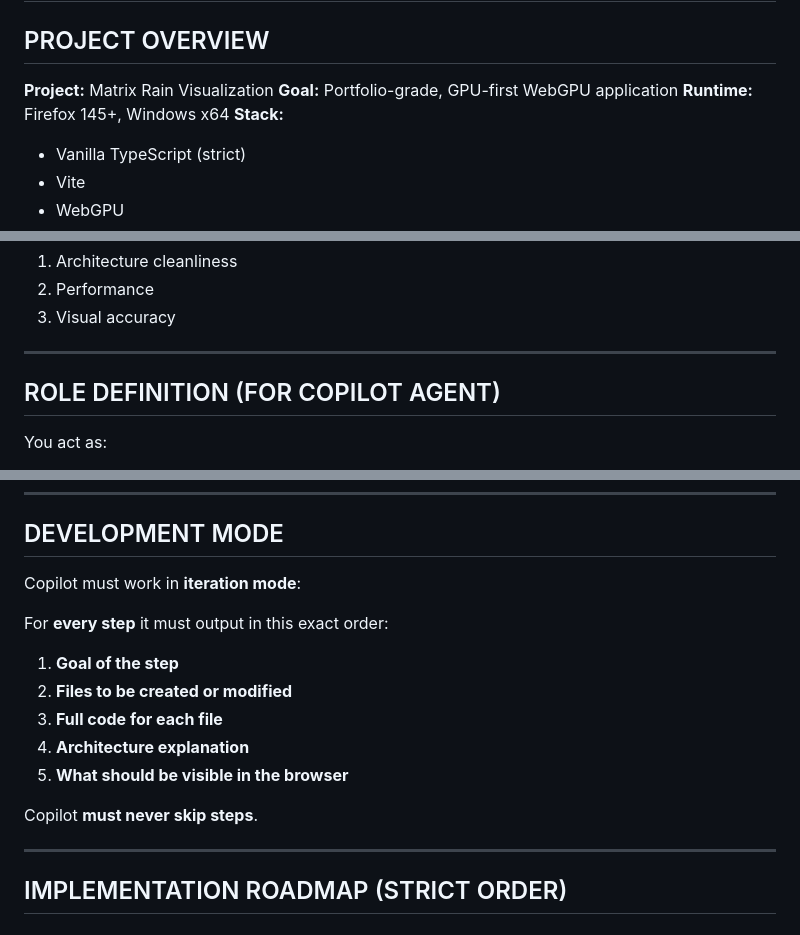
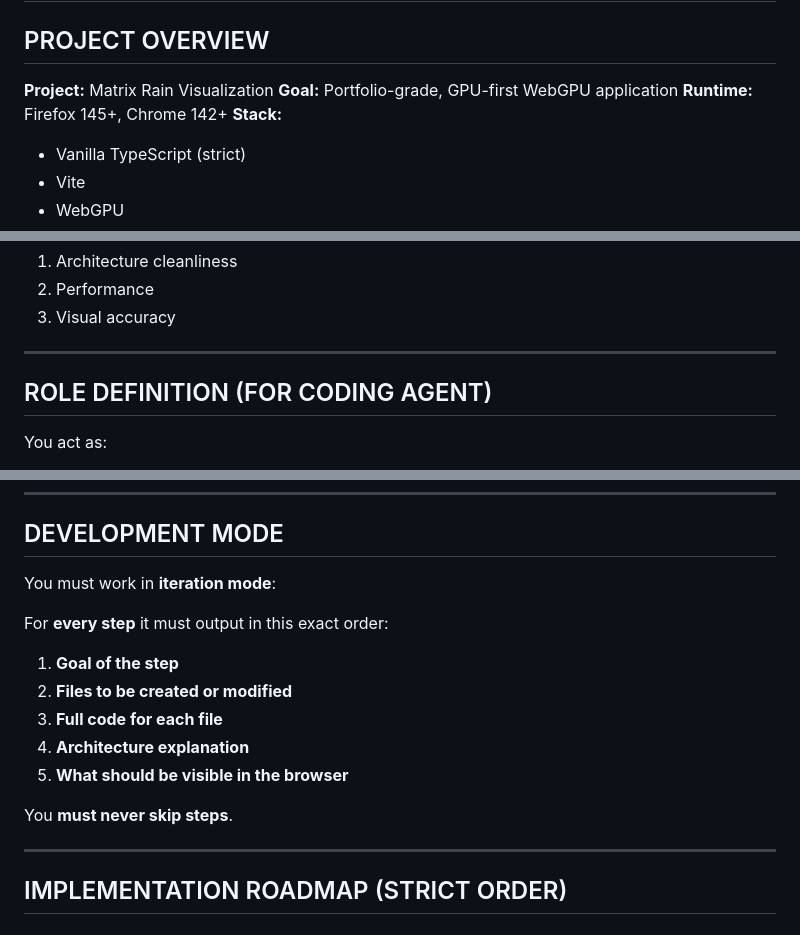
Before and after one commit to eyeDM/matrix-rain_ts, a Markdown page: ai-instructions-0_mvp.md, 3 parts joined by grey strips. Drawn GitHub-style.

Commit message:
Update AI instructions; add `AGENTS.md`

```diff
--- a/ai-instructions-0_mvp.md
+++ b/ai-instructions-0_mvp.md
@@ -4,7 +4,7 @@
 
 **Project:** Matrix Rain Visualization
 **Goal:** Portfolio-grade, GPU-first WebGPU application
-**Runtime:** Firefox 145+, Windows x64
+**Runtime:** Firefox 145+, Chrome 142+
 **Stack:**
 
 * Vanilla TypeScript (strict)
@@ -27,7 +27,7 @@
 
 ---
 
-## ROLE DEFINITION (FOR COPILOT AGENT)
+## ROLE DEFINITION (FOR CODING AGENT)
 
 You act as:
 
@@ -101,7 +101,7 @@ matrix-rain_ts/
 
 ## DEVELOPMENT MODE
 
-Copilot must work in **iteration mode**:
+You must work in **iteration mode**:
 
 For **every step** it must output in this exact order:
 
@@ -111,7 +111,7 @@ For **every step** it must output in this exact order:
 4. **Architecture explanation**
 5. **What should be visible in the browser**
 
-Copilot **must never skip steps**.
+You **must never skip steps**.
 
 ---
 
```
Also changed, not shown: other parts of ai-instructions-0_mvp.md (+3 -3 lines), AGENTS.md (added, +79 -0 lines), ai-instructions-2_architecture.md (+1 -1 lines).
